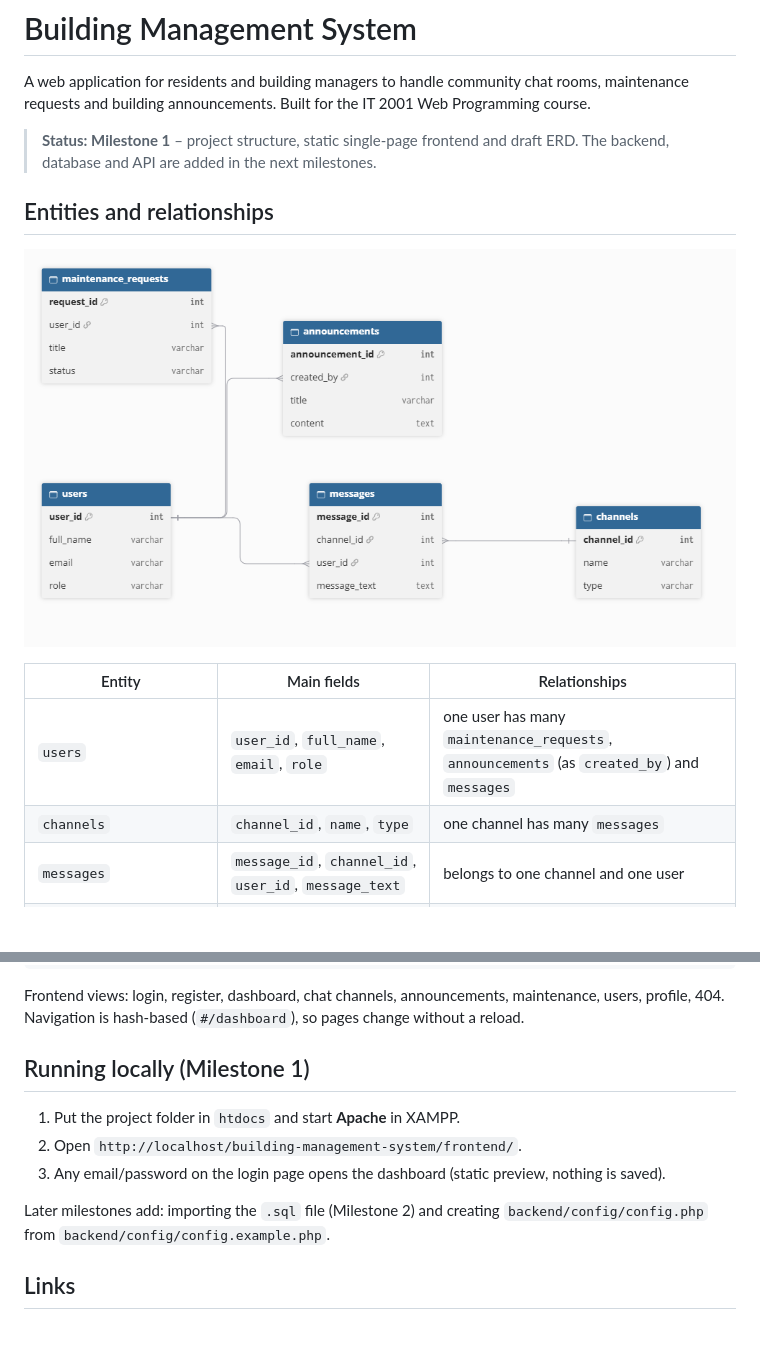
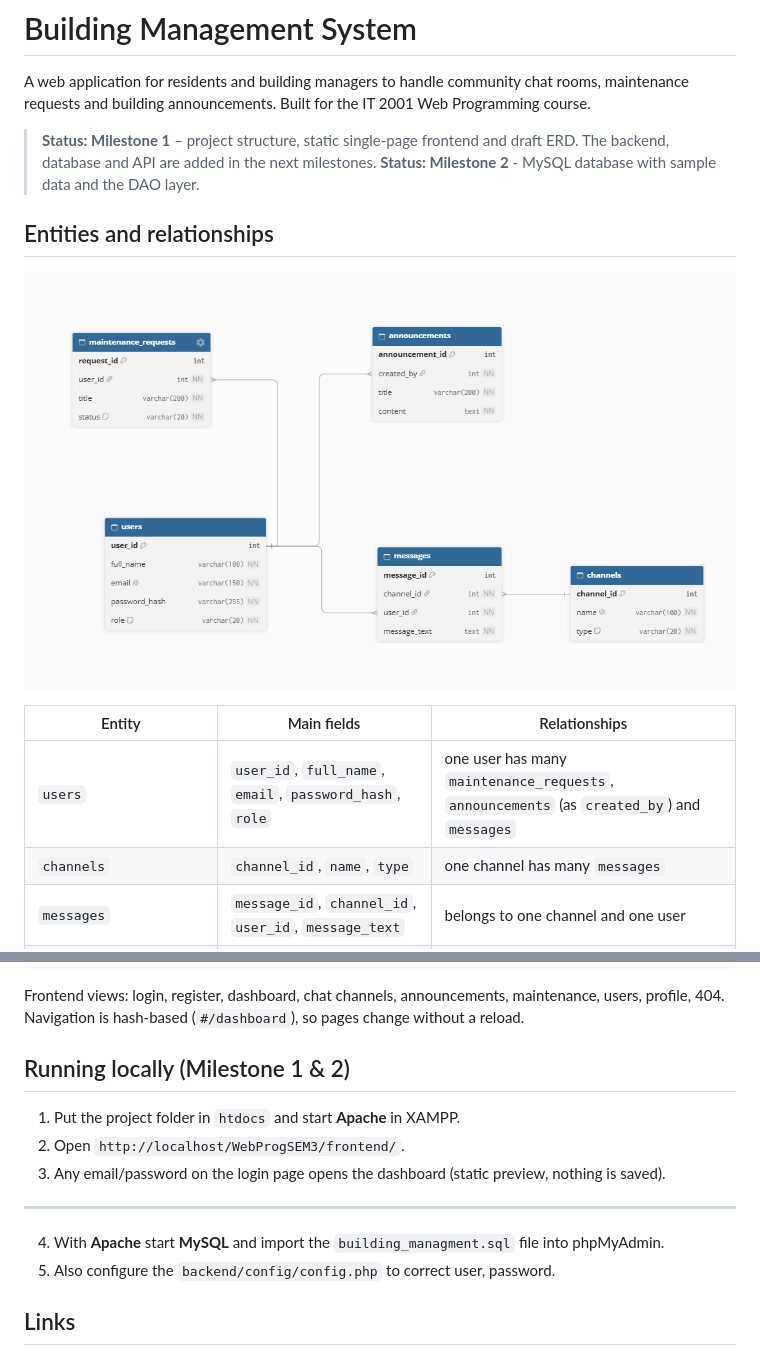
Before and after one commit to emanalajim-IBU/WebProgSEM3, a Markdown page: README.md, 2 parts joined by grey strips. Drawn GitHub-style; pictures changed too: docs/ERD.png; blank space fills up the shorter version.

Commit message:
Milestone 2: database with test data and schema, DAO layer

```diff
--- a/README.md
+++ b/README.md
@@ -3,6 +3,7 @@
 A web application for residents and building managers to handle community chat rooms, maintenance requests and building announcements. Built for the IT 2001 Web Programming course.
 
 > **Status: Milestone 1** – project structure, static single-page frontend and draft ERD. The backend, database and API are added in the next milestones.
+> **Status: Milestone 2** - MySQL database with sample data and the DAO layer.
 
 ## Entities and relationships
 
@@ -10,7 +11,7 @@ A web application for residents and building managers to handle community chat r
 
 | Entity | Main fields | Relationships |
 | --- | --- | --- |
-| `users` | `user_id`, `full_name`, `email`, `role` | one user has many `maintenance_requests`, `announcements` (as `created_by`) and `messages` |
+| `users` | `user_id`, `full_name`, `email`, `password_hash`, `role` | one user has many `maintenance_requests`, `announcements` (as `created_by`) and `messages` |
 | `channels` | `channel_id`, `name`, `type` | one channel has many `messages` |
 | `messages` | `message_id`, `channel_id`, `user_id`, `message_text` | belongs to one channel and one user |
 | `maintenance_requests` | `request_id`, `user_id`, `title`, `status` | belongs to one user |
@@ -38,13 +39,16 @@ AGENTS.md   rules for AI assistants
 
 Frontend views: login, register, dashboard, chat channels, announcements, maintenance, users, profile, 404. Navigation is hash-based (`#/dashboard`), so pages change without a reload.
 
-## Running locally (Milestone 1)
+## Running locally (Milestone 1 & 2)
 
 1. Put the project folder in `htdocs` and start **Apache** in XAMPP.
-2. Open `http://localhost/building-management-system/frontend/`.
+2. Open `http://localhost/WebProgSEM3/frontend/`.
 3. Any email/password on the login page opens the dashboard (static preview, nothing is saved).
 
-Later milestones add: importing the `.sql` file (Milestone 2) and creating `backend/config/config.php` from `backend/config/config.example.php`.
+---
+
+4. With **Apache** start **MySQL** and import the `building_managment.sql` file into phpMyAdmin.
+5. Also configure the `backend/config/config.php` to correct user, password.
 
 ## Links
 
```
Also changed, not shown: AGENTS.md (+2 -3 lines), docs/AI_LOG.md (+16 -0 lines), docs/DATABASE.md (added, +34 -0 lines), 10 other files.
